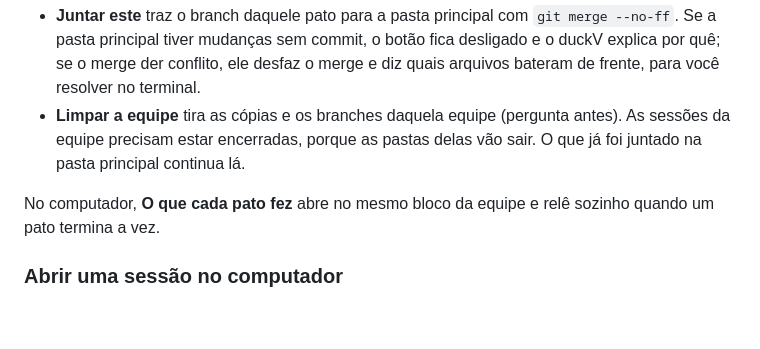
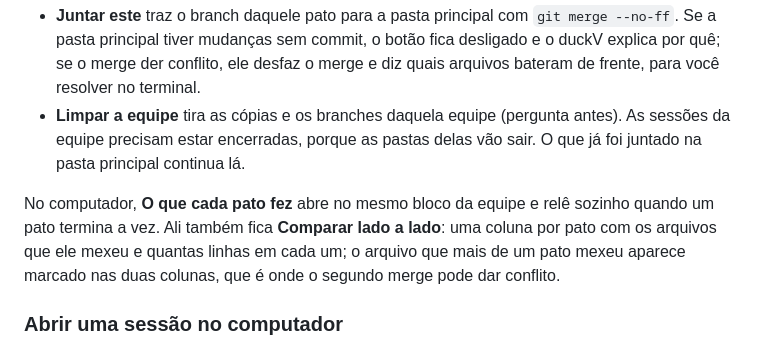
Before and after one commit to victor-kauan-coder/duckv, a Markdown page: README.md, the part around the change. Drawn GitHub-style; blank space fills up the shorter version.

Commit message:
README: comparar lado a lado no bloco da equipe

```diff
--- a/README.md
+++ b/README.md
@@ -300,7 +300,7 @@ Com as cópias ligadas, o bloco **Equipe** ganha **O que cada pato fez**: por pa
 - **Juntar este** traz o branch daquele pato para a pasta principal com `git merge --no-ff`. Se a pasta principal tiver mudanças sem commit, o botão fica desligado e o duckV explica por quê; se o merge der conflito, ele desfaz o merge e diz quais arquivos bateram de frente, para você resolver no terminal.
 - **Limpar a equipe** tira as cópias e os branches daquela equipe (pergunta antes). As sessões da equipe precisam estar encerradas, porque as pastas delas vão sair. O que já foi juntado na pasta principal continua lá.
 
-No computador, **O que cada pato fez** abre no mesmo bloco da equipe e relê sozinho quando um pato termina a vez.
+No computador, **O que cada pato fez** abre no mesmo bloco da equipe e relê sozinho quando um pato termina a vez. Ali também fica **Comparar lado a lado**: uma coluna por pato com os arquivos que ele mexeu e quantas linhas em cada um; o arquivo que mais de um pato mexeu aparece marcado nas duas colunas, que é onde o segundo merge pode dar conflito.
 
 ### Abrir uma sessão no computador
 
```
